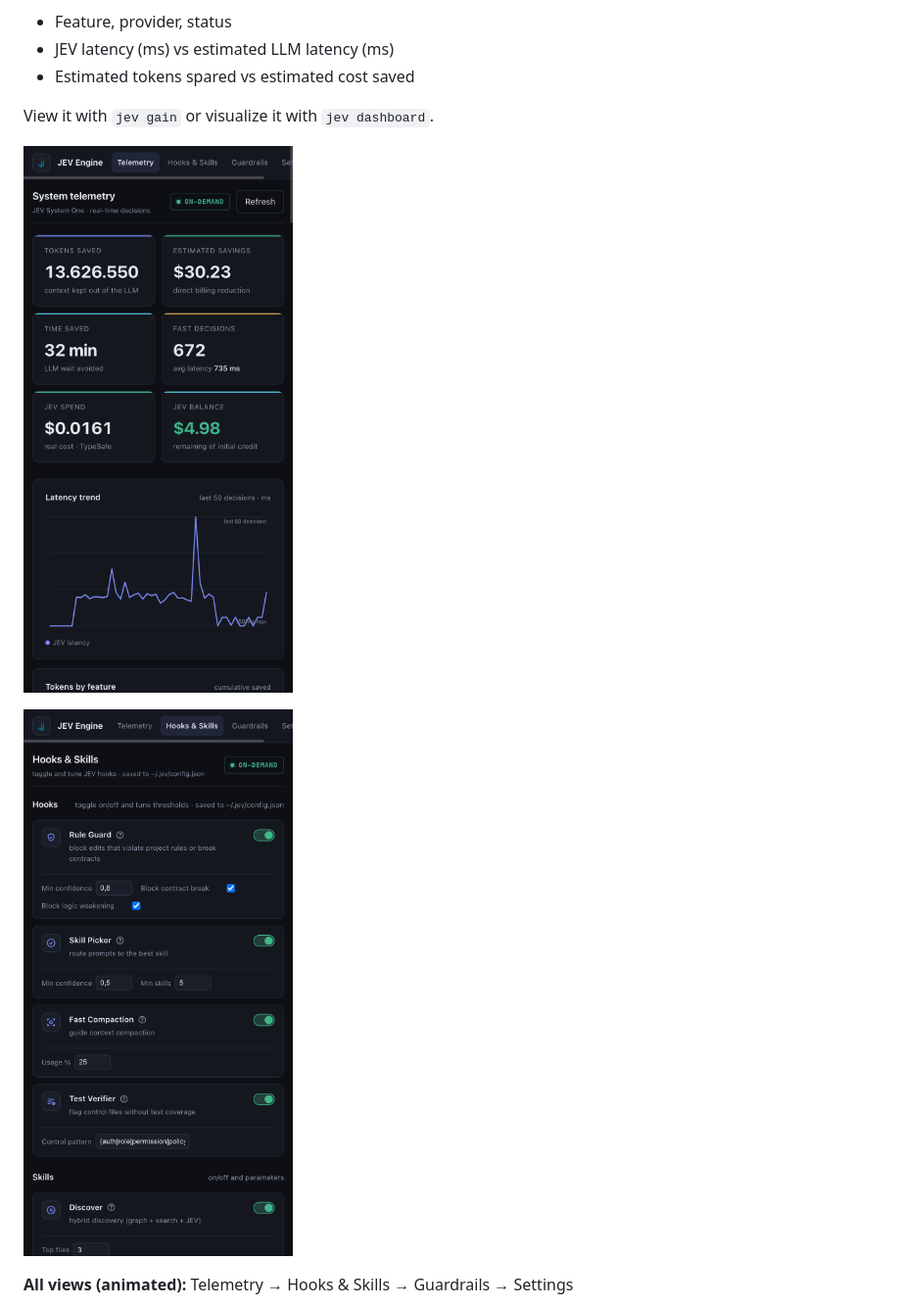
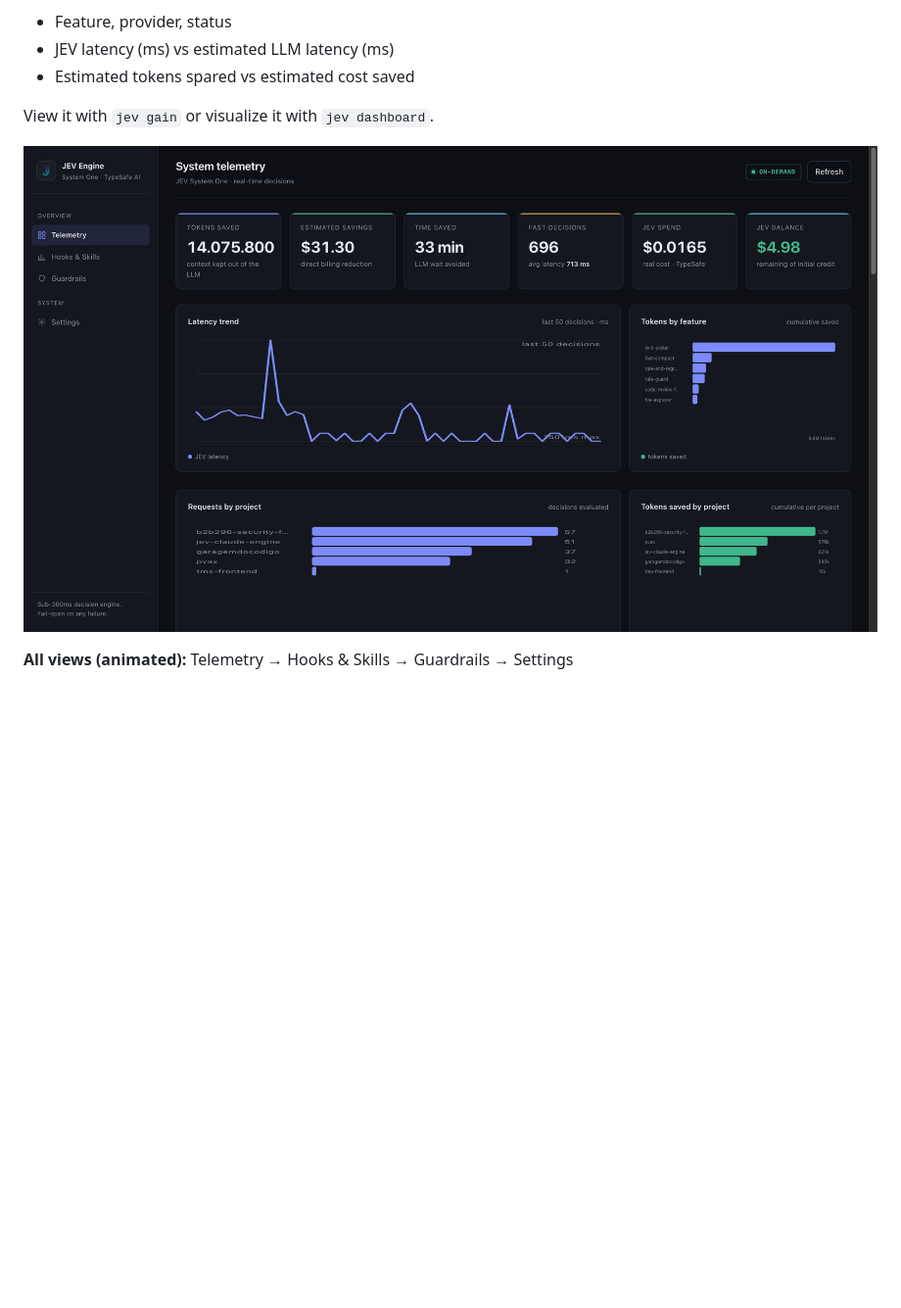
Before and after one commit to daraujo85/jev-claude-engine, a Markdown page: README.md, the part around one of its changes. Shown at 98% size. Drawn GitHub-style; pictures changed too: docs/jev-dashboard.png; blank space fills up the shorter version.

```diff
--- a/README.md
+++ b/README.md
@@ -328,7 +351,5 @@ View it with `jev gain` or visualize it with `jev dashboard`.
 
 ![JEV Telemetry Dashboard](docs/jev-dashboard.png)
 
-![JEV Hooks & Skills config](docs/jev-config.png)
-
 **All views (animated):** Telemetry → Hooks & Skills → Guardrails → Settings
 
```
Also changed, not shown: other parts of README.md (+41 -8 lines), docs/chart-features.png (added), docs/chart-latency.png (added), docs/chart-requests-project.png (added), docs/chart-tokens-project.png (added).
